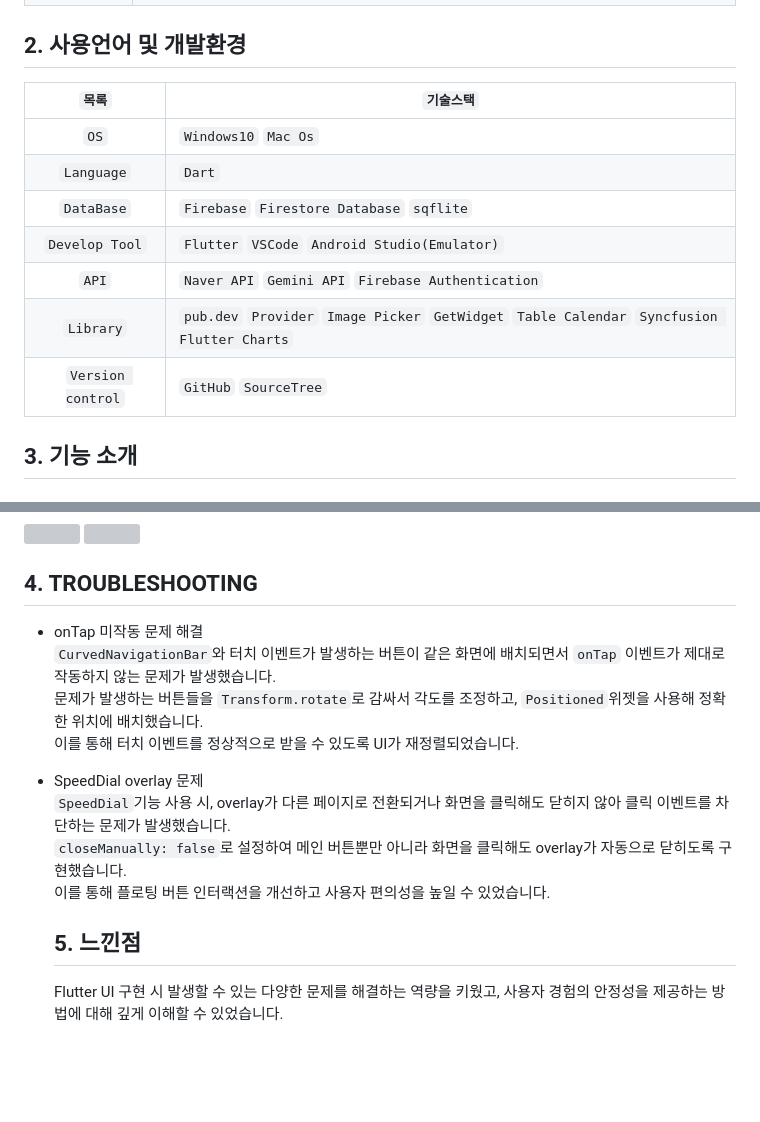
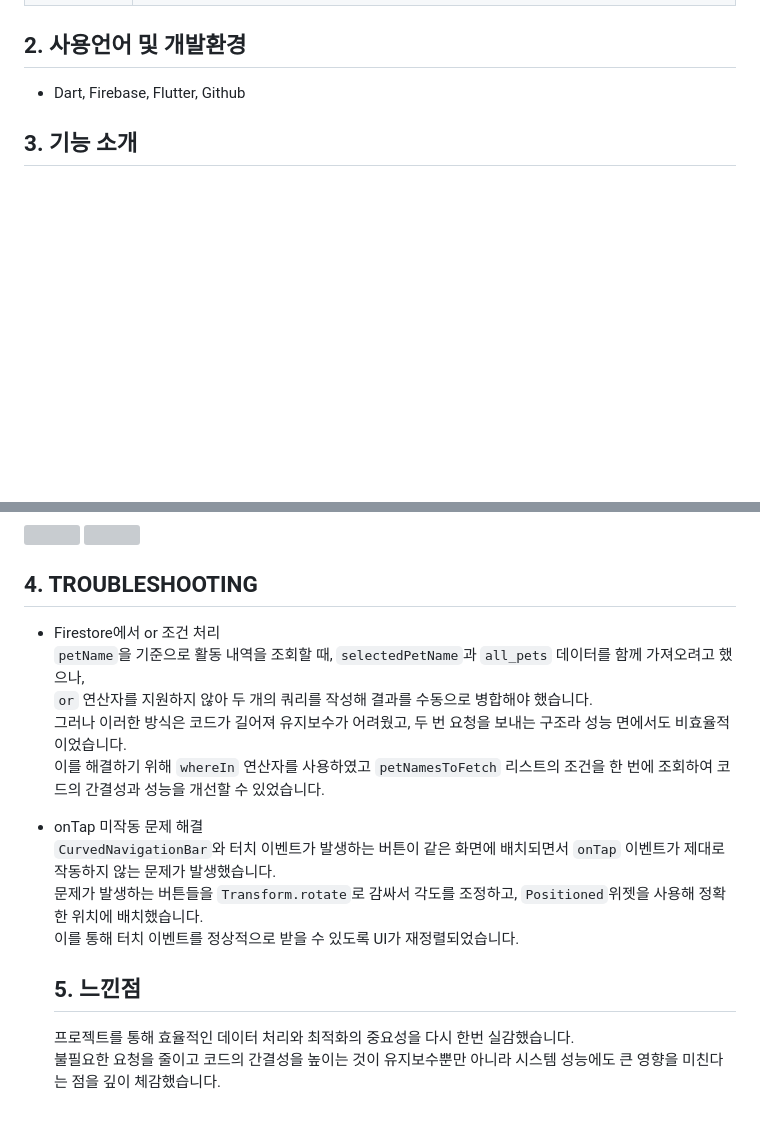
Before and after one commit to dmswl2515/Mungnyang, a Markdown page: README.md, 2 parts joined by grey strips. Rendered like a GitHub page; blank space fills up the shorter version; grey boxes are pictures that could not be loaded.

```diff
--- a/README.md
+++ b/README.md
@@ -16,15 +16,8 @@
 
 
 ## 2. 사용언어 및 개발환경
-| `목록`            | `기술스택`                                                                              |
-|     :---:      | ----------------------------------------------------------------------------------------|
-| `OS`    | `Windows10` `Mac Os`                                                                           |
-| `Language`     | `Dart`                                                                                  |
-| `DataBase` | `Firebase` `Firestore Database` `sqflite`                                                   |
-| `Develop Tool` | `Flutter` `VSCode` `Android Studio(Emulator)`                                           |
-| `API` | `Naver API` `Gemini API` `Firebase Authentication`                                               |
-| `Library` | `pub.dev` `Provider` `Image Picker` `GetWidget` `Table Calendar` `Syncfusion Flutter Charts` |
-| `Version control`    | `GitHub` `SourceTree`                                                             |
+- Dart, Firebase, Flutter, Github
+
 
 
 ## 3. 기능 소개
@@ -78,16 +71,18 @@
 
 
 ## 4. TROUBLESHOOTING
+- Firestore에서 or 조건 처리<br>
+  `petName`을 기준으로 활동 내역을 조회할 때, `selectedPetName`과 `all_pets` 데이터를 함께 가져오려고 했으나,<br>
+  `or` 연산자를 지원하지 않아 두 개의 쿼리를 작성해 결과를 수동으로 병합해야 했습니다.<br>
+  그러나 이러한 방식은 코드가 길어져 유지보수가 어려웠고, 두 번 요청을 보내는 구조라 성능 면에서도 비효율적이었습니다.<br>
+  이를 해결하기 위해 `whereIn` 연산자를 사용하였고 `petNamesToFetch` 리스트의 조건을 한 번에 조회하여 코드의 간결성과 성능을 개선할 수 있었습니다.
+
 - onTap 미작동 문제 해결<br>
   `CurvedNavigationBar`와 터치 이벤트가 발생하는 버튼이 같은 화면에 배치되면서 `onTap` 이벤트가 제대로 작동하지 않는 문제가 발생했습니다.<br>
   문제가 발생하는 버튼들을 `Transform.rotate`로 감싸서 각도를 조정하고, `Positioned`위젯을 사용해 정확한 위치에 배치했습니다.<br>
   이를 통해 터치 이벤트를 정상적으로 받을 수 있도록 UI가 재정렬되었습니다.
 
-- SpeedDial overlay 문제<br>
-  `SpeedDial`기능 사용 시, overlay가 다른 페이지로 전환되거나 화면을 클릭해도 닫히지 않아 클릭 이벤트를 차단하는 문제가 발생했습니다.<br>
-  `closeManually: false`로 설정하여 메인 버튼뿐만 아니라 화면을 클릭해도 overlay가 자동으로 닫히도록 구현했습니다.<br>
-  이를 통해 플로팅 버튼 인터랙션을 개선하고 사용자 편의성을 높일 수 있었습니다.
-
 
   ## 5. 느낀점
-  Flutter UI 구현 시 발생할 수 있는 다양한 문제를 해결하는 역량을 키웠고, 사용자 경험의 안정성을 제공하는 방법에 대해 깊게 이해할 수 있었습니다.
+  프로젝트를 통해 효율적인 데이터 처리와 최적화의 중요성을 다시 한번 실감했습니다.<br>
+  불필요한 요청을 줄이고 코드의 간결성을 높이는 것이 유지보수뿐만 아니라 시스템 성능에도 큰 영향을 미친다는 점을 깊이 체감했습니다.
```
Also changed, not shown: other parts of README.md (+5 -5 lines).
